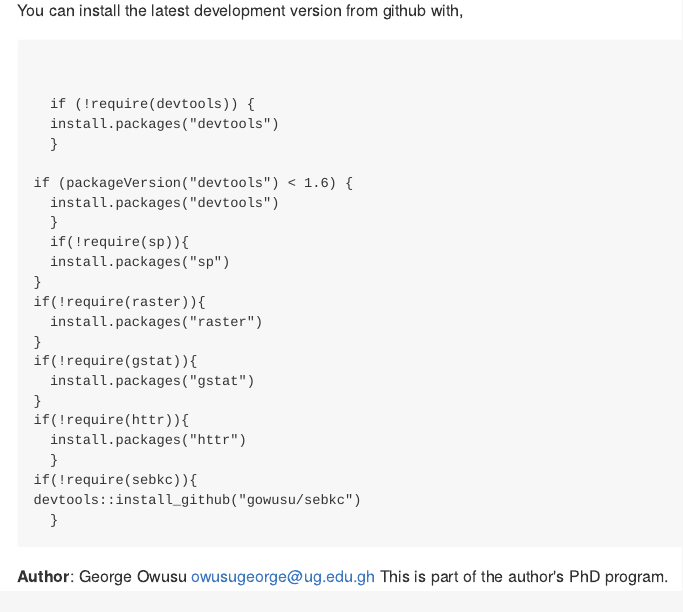
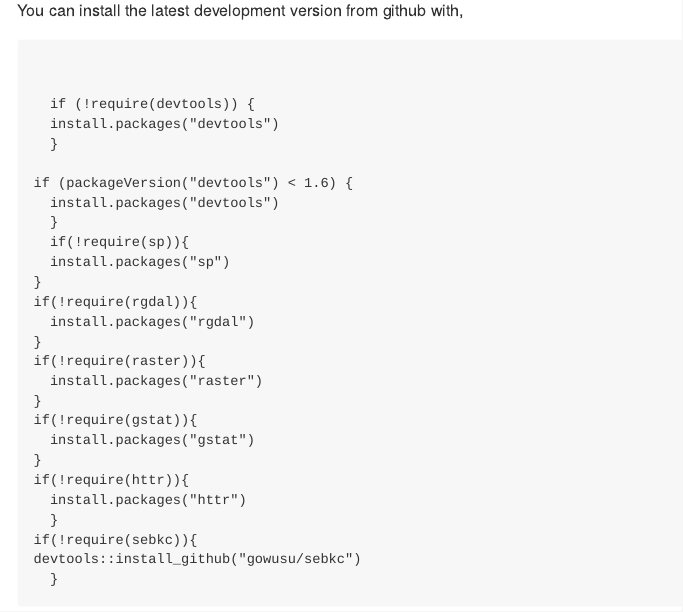
Before and after one commit to gowusu/sebkc, an R Markdown document (README.RMD): the page in a window 1100 px wide, from 500 px down. The pictures show the output file README.md that the author committed with the source, drawn offline in the style of GitHub.

Commit message:
Add rgdal to installation

```diff
--- a/README.RMD
+++ b/README.RMD
@@ -25,6 +25,9 @@ if (packageVersion("devtools") < 1.6) {
   if(!require(sp)){
   install.packages("sp")
 }
+if(!require(rgdal)){
+  install.packages("rgdal")
+}
 if(!require(raster)){
   install.packages("raster")
 }
```
Also changed, not shown: README.md.
